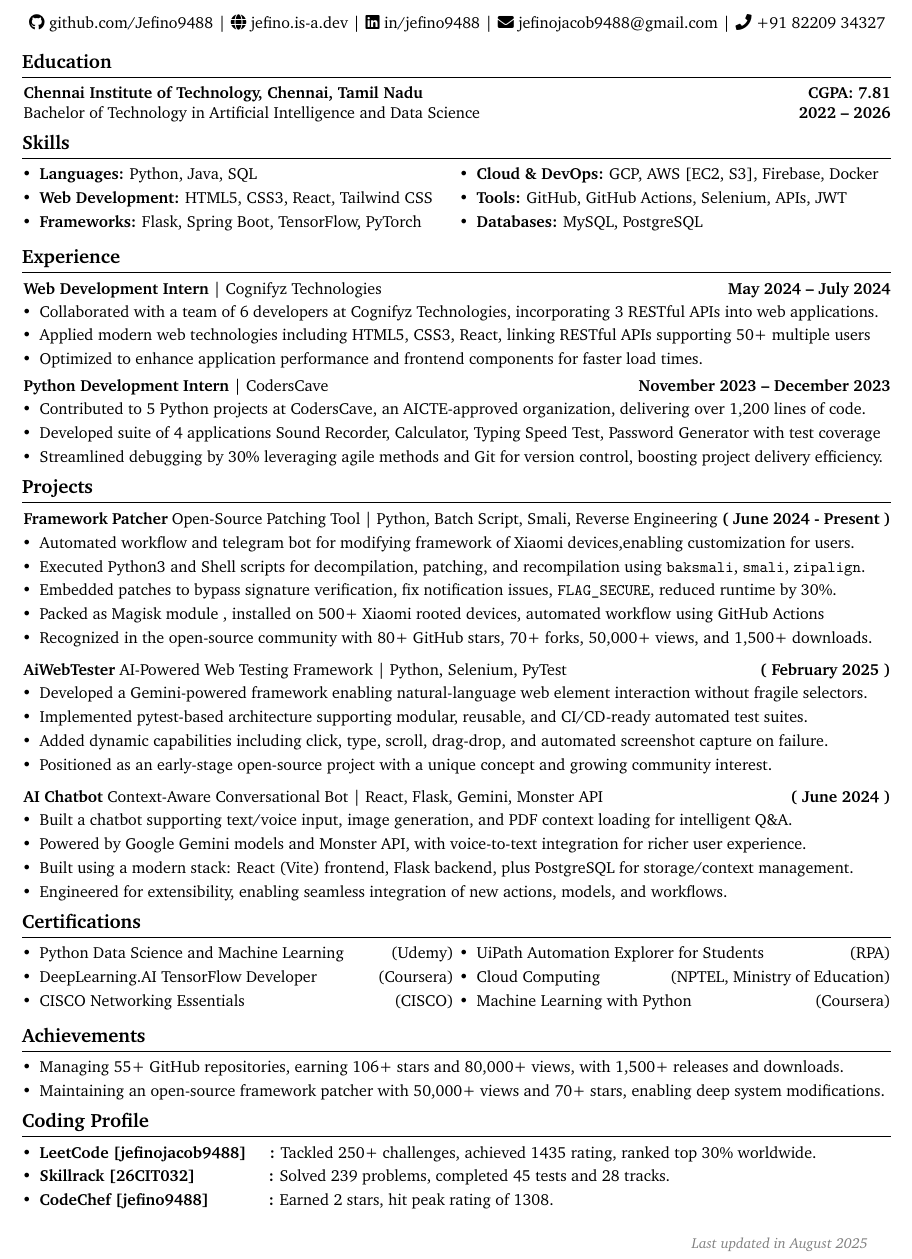
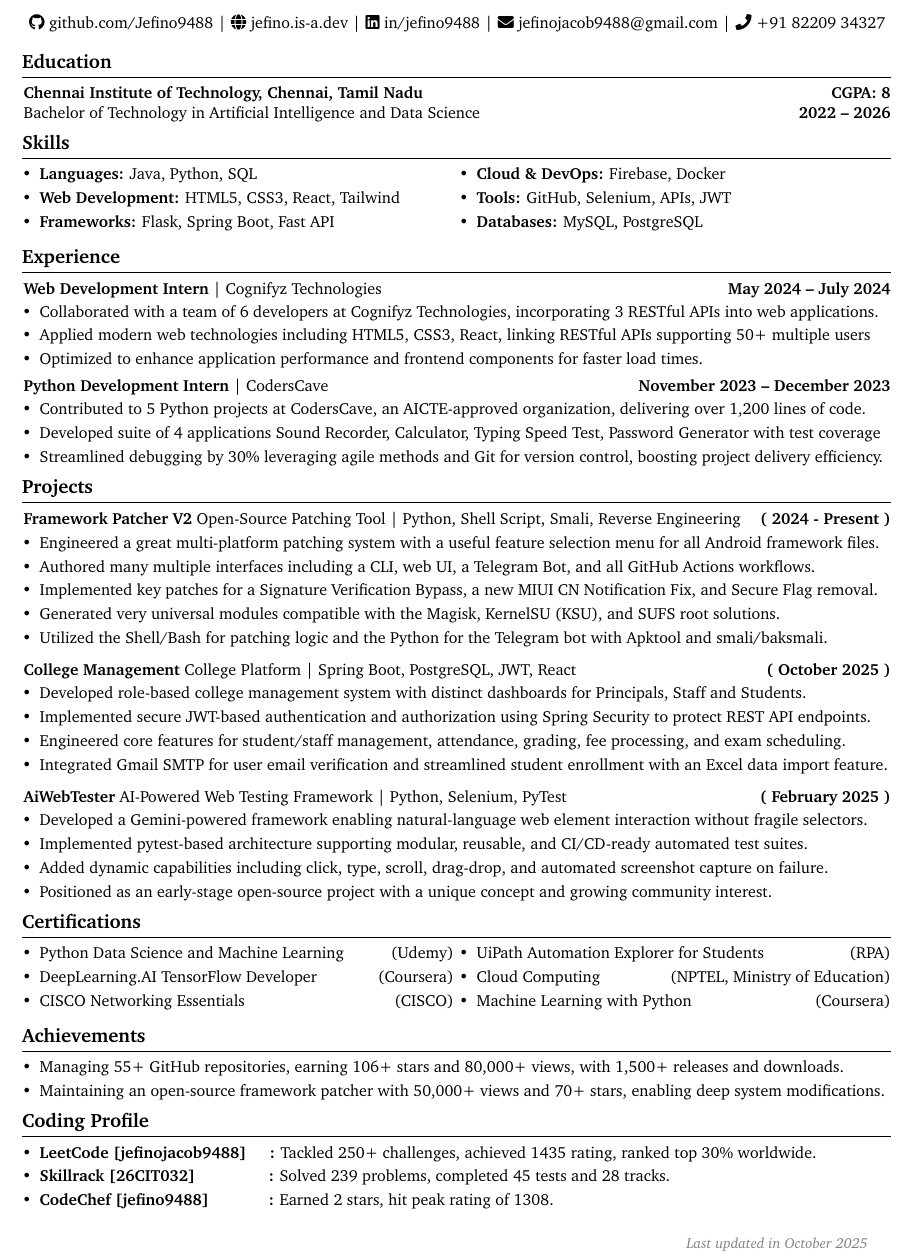
Before and after one commit to Jefino9488/Resume-Builder, a LaTeX document (main.tex): part of the page, cut so that both start at the same text. Compiled offline with pdfLaTeX.

Commit message:
Update project links and descriptions in main.tex

```diff
--- a/main.tex
+++ b/main.tex
@@ -145,7 +145,7 @@
         \LenToUnit{\paperwidth-1.5cm}, %
         \LenToUnit{1cm}
         ){\vtop{{\null}\makebox[0pt][r]{%
-            \small\color{gray}\textit{\href{https://github.com/Jefino9488/Resume/releases}{Last updated in August 2025}}%
+            \small\color{gray}\textit{\href{https://github.com/Jefino9488/Resume/releases}{Last updated in October 2025}}%
         }}}%
     }%
 }
@@ -182,7 +182,7 @@
     \section{Education}\label{sec:education}
 
     \begin{onecolentry}
-        \textbf{Chennai Institute of Technology, Chennai, Tamil Nadu} \hfill \textbf{CGPA: 7.81} \\
+        \textbf{Chennai Institute of Technology, Chennai, Tamil Nadu} \hfill \textbf{CGPA: 8} \\
         Bachelor of Technology in Artificial Intelligence and Data Science \hfill \textbf{2022 -- 2026}
     \end{onecolentry}
 
@@ -190,15 +190,15 @@
 
     \begin{twocolentry}{
         \begin{highlights}
-            \item \textbf{Cloud \& DevOps:} GCP, AWS [EC2, S3], Firebase, Docker
-            \item \textbf{Tools:} GitHub, GitHub Actions, Selenium, APIs, JWT
+            \item \textbf{Cloud \& DevOps:} Firebase, Docker
+            \item \textbf{Tools:} GitHub, Selenium, APIs, JWT
             \item \textbf{Databases:} MySQL, PostgreSQL
         \end{highlights}
     }{
         \begin{highlights}
-            \item \textbf{Languages:} Python, Java, SQL
-            \item \textbf{Web Development:} HTML5, CSS3, React, Tailwind CSS
-            \item \textbf{Frameworks:} Flask, Spring Boot, TensorFlow, PyTorch
+            \item \textbf{Languages:} Java, Python, SQL
+            \item \textbf{Web Development:} HTML5, CSS3, React, Tailwind
+            \item \textbf{Frameworks:} Flask, Spring Boot, Fast API
         \end{highlights}
     }
     \end{twocolentry}
@@ -227,13 +227,23 @@
 
     \section{Projects}\label{sec:projects}
     \begin{onecolentry}
-        \textbf{\href{https://github.com/Jefino9488/FrameworkPatcher}{Framework Patcher}} Open-Source Patching Tool | Python, Batch Script, Smali, Reverse Engineering \hfill \textbf{( June 2024 - Present )} \\
+        \textbf{\href{https://github.com/Jefino9488/FrameworkPatcherV2}{Framework Patcher V2}} Open-Source Patching Tool | Python, Shell Script, Smali, Reverse Engineering \hfill \textbf{( 2024 - Present )} \\
         \begin{highlights}
-            \item Automated workflow and telegram bot for modifying framework of Xiaomi devices,enabling customization for users. \\
-            \item Executed Python3 and Shell scripts for decompilation, patching, and recompilation using \texttt{baksmali}, \texttt{smali}, \texttt{zipalign}.\\
-            \item Embedded patches to bypass signature verification, fix notification issues, \texttt{FLAG\_SECURE}, reduced runtime by 30\%. \\
-            \item Packed as Magisk module , installed on 500+ Xiaomi rooted devices, automated workflow using GitHub Actions \\
-            \item Recognized in the open-source community with 80+ GitHub stars, 70+ forks, 50,000+ views, and 1,500+ downloads. \\
+            \item Engineered a great multi-platform patching system with a useful feature selection menu for all Android framework files.
+            \item Authored many multiple interfaces including a CLI, web UI, a Telegram Bot, and all GitHub Actions workflows.
+            \item Implemented key patches for a Signature Verification Bypass, a new MIUI CN Notification Fix, and Secure Flag removal.
+            \item Generated very universal modules compatible with the Magisk, KernelSU (KSU), and SUFS root solutions.
+            \item Utilized the Shell/Bash for patching logic and the Python for the Telegram bot with Apktool and smali/baksmali.
+        \end{highlights}
+    \end{onecolentry}
+    \vspace{0.1cm}
+    \begin{onecolentry}
+        \textbf{\href{https://github.com/jefino9488/college-management-server}{College Management}} College Platform | Spring Boot, PostgreSQL, JWT, React \hfill \textbf{( October 2025 )} \\
+        \begin{highlights}
+            \item Developed role-based college management system with distinct dashboards for Principals, Staff and Students. \\
+            \item Implemented secure JWT-based authentication and authorization using Spring Security to protect REST API endpoints. \\
+            \item Engineered core features for student/staff management, attendance, grading, fee processing, and exam scheduling. \\
+            \item Integrated Gmail SMTP for user email verification and streamlined student enrollment with an Excel data import feature. \\
         \end{highlights}
     \end{onecolentry}
     \vspace{0.1cm}
@@ -246,16 +256,7 @@
             \item Positioned as an early-stage open-source project with a unique concept and growing community interest. \\
         \end{highlights}
     \end{onecolentry}
-    \vspace{0.1cm}
-    \begin{onecolentry}
-        \textbf{\href{https://github.com/Jefino9488/AI_Chatbot}{AI Chatbot}} Context-Aware Conversational Bot | React, Flask, Gemini, Monster API \hfill \textbf{( June 2024 )} \\
-        \begin{highlights}
-            \item Built a chatbot supporting text/voice input, image generation, and PDF context loading for intelligent Q\&A. \\
-            \item Powered by Google Gemini models and Monster API, with voice-to-text integration for richer user experience. \\
-            \item Built using a modern stack: React (Vite) frontend, Flask backend, plus PostgreSQL for storage/context management. \\
-            \item Engineered for extensibility, enabling seamless integration of new actions, models, and workflows. \\
-        \end{highlights}
-    \end{onecolentry}
+
 
     \section{Certifications}\label{sec:certifications}
 
```
